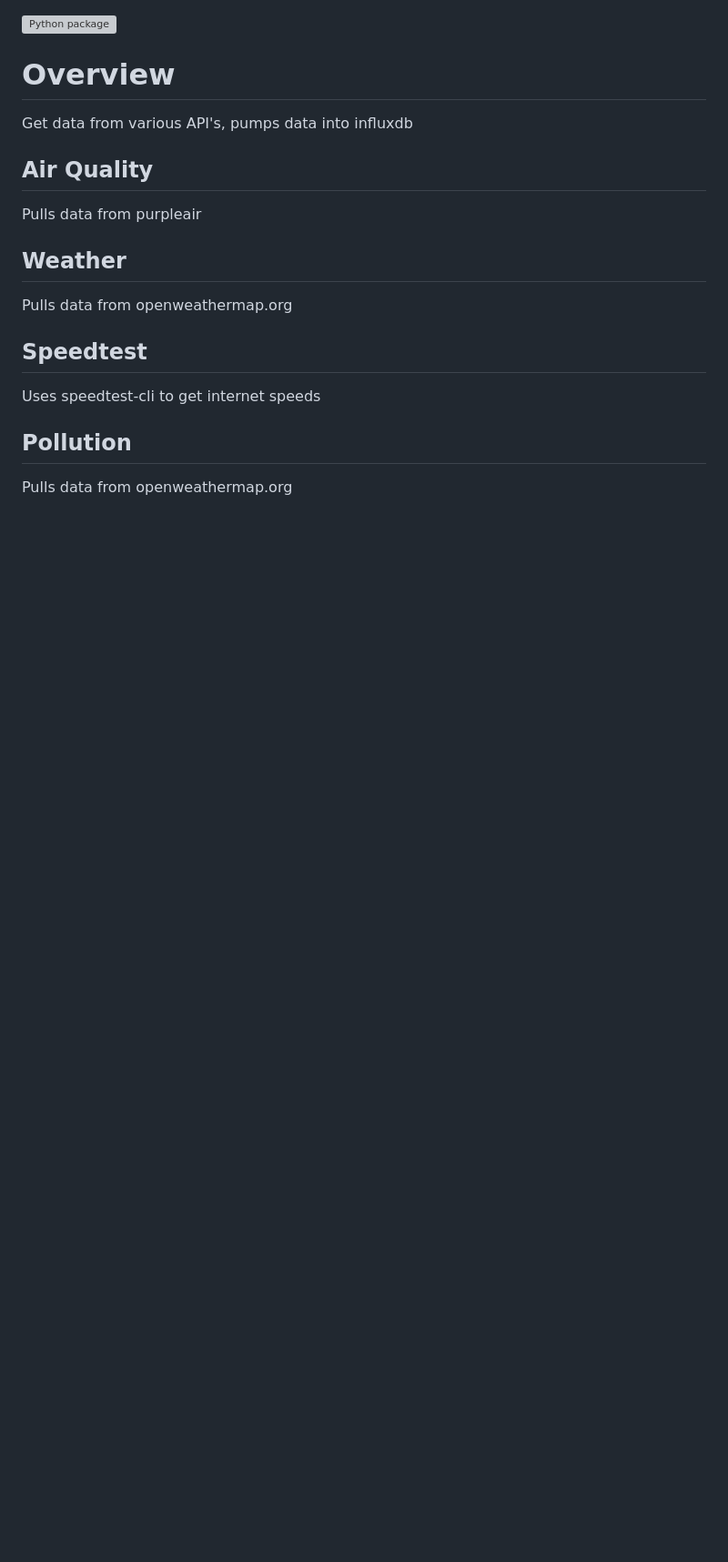
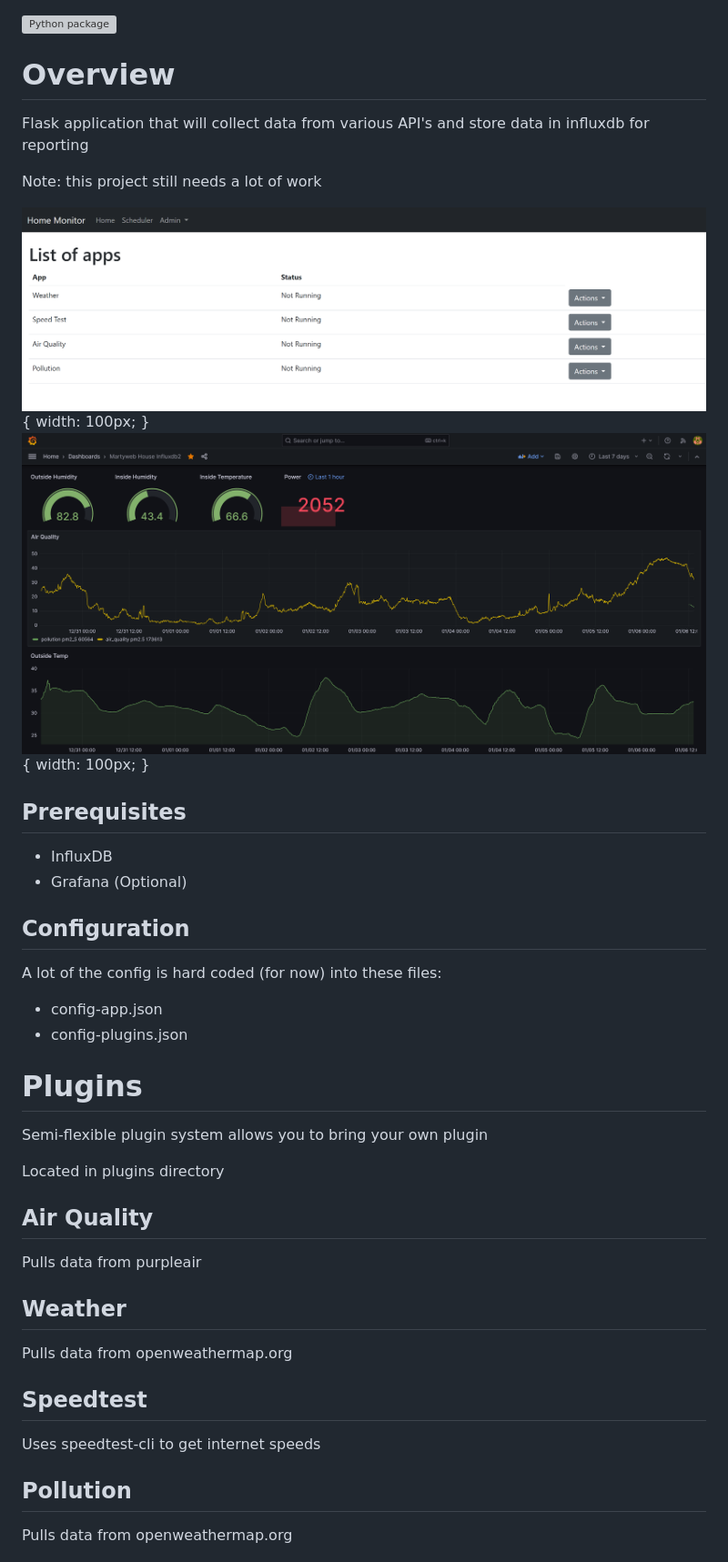
Before and after one commit to martyweb/hometracker, a Markdown page: README.md, the part around the change printed below. Shown: that part at 91% size. GitHub-like rendering; pictures changed too: static/images/grafana_sample.png (added), static/images/home_screen.png (added); blank space fills up the shorter version; grey boxes are pictures that could not be loaded.

Commit message:
better doc

```diff
--- a/README.md
+++ b/README.md
@@ -1,7 +1,26 @@
 [![Python package](https://github.com/martyweb/hometracker/actions/workflows/workflow.yml/badge.svg)](https://github.com/martyweb/hometracker/actions/workflows/workflow.yml)
 
 # Overview
-Get data from various API's, pumps data into influxdb
+Flask application that will collect data from various API's and store data in influxdb for reporting
+
+Note: this project still needs a lot of work
+
+![Home Screen](/static/images/home_screen.png) { width: 100px; }
+![Grafana Sample](/static/images/grafana_sample.png) { width: 100px; }
+
+## Prerequisites
+- InfluxDB
+- Grafana (Optional)
+
+## Configuration
+A lot of the config is hard coded (for now) into these files:
+- config-app.json
+- config-plugins.json
+
+# Plugins
+Semi-flexible plugin system allows you to bring your own plugin
+
+Located in plugins directory
 
 ## Air Quality
 Pulls data from purpleair
```
Also changed, not shown: other parts of README.md (+9 -2 lines).
